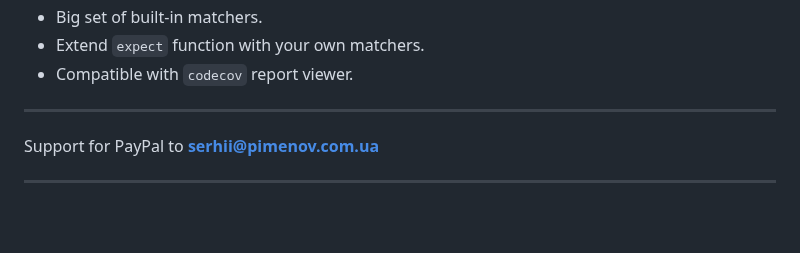
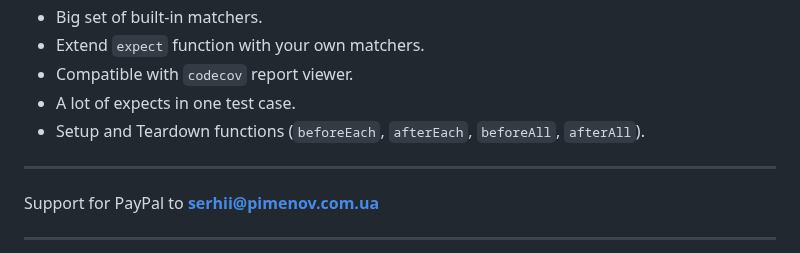
Before and after one commit to olton/easytest, a Markdown page: readme.md, the part around the change. Drawn GitHub-style; blank space fills up the shorter version.

Commit message:
upd readme

```diff
--- a/readme.md
+++ b/readme.md
@@ -14,6 +14,8 @@ Core features:
 - Big set of built-in matchers.
 - Extend `expect` function with your own matchers.
 - Compatible with `codecov` report viewer.
+- A lot of expects in one test case.
+- Setup and Teardown functions (`beforeEach`, `afterEach`, `beforeAll`, `afterAll`).
 ---
 
 Support for PayPal to **serhii@pimenov.com.ua**
```
